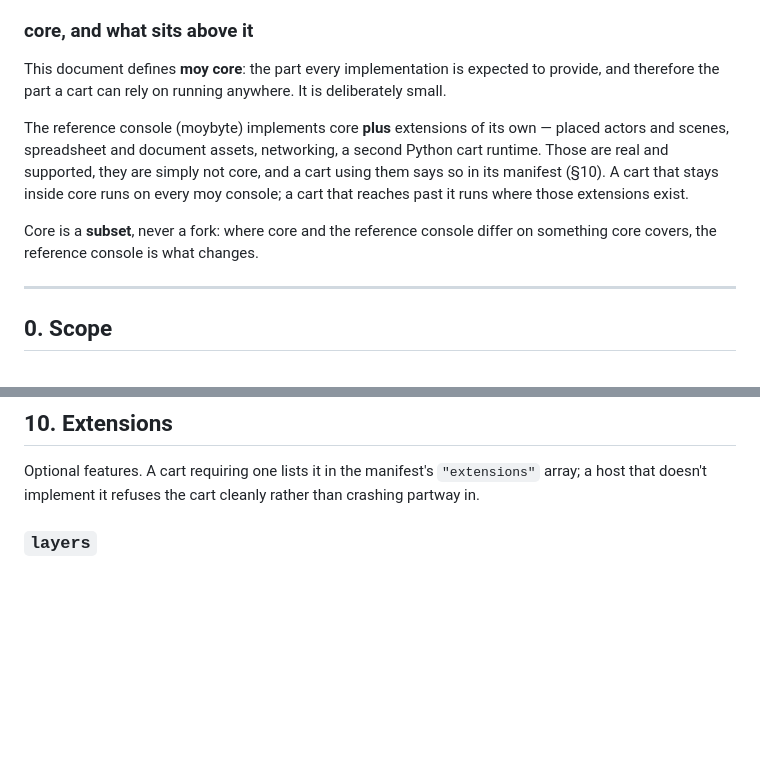
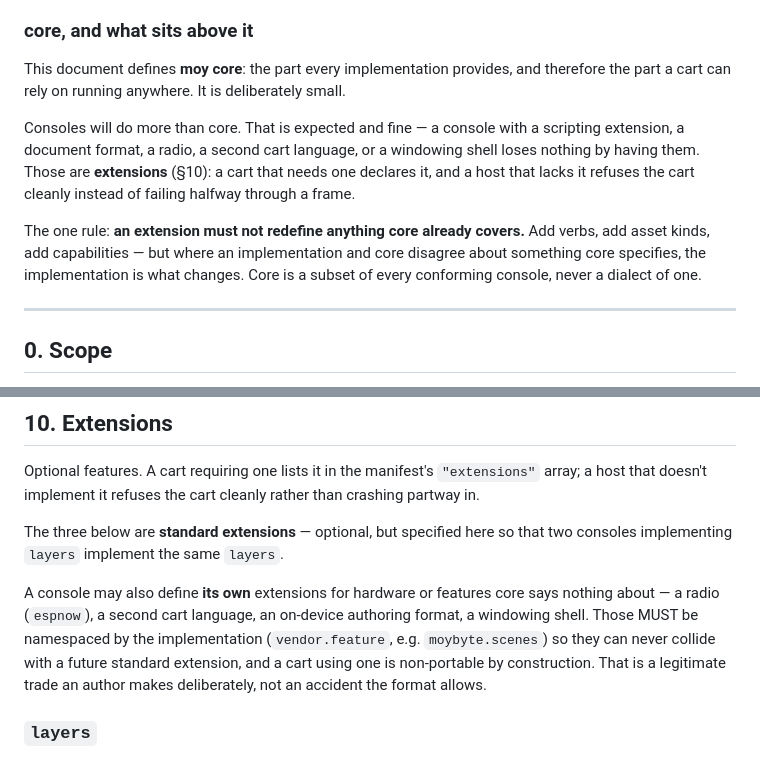
Before and after one commit to moybyte-org/moy-spec, a Markdown page: SPEC.md, 2 parts joined by grey strips. Rendered like a GitHub page; blank space fills up the shorter version.

Commit message:
Stop organising the spec around one implementation
core-vs-extensions was written as 'the reference console does X, Y, Z on
top', which reads as that console's documentation rather than a spec
anyone can implement. Replaced with the mechanism itself: consoles will
do more than core, extensions are how they say so, and the rule that
matters is that an extension must never redefine what core covers.

Vendor extensions now namespaced (vendor.feature) so they cannot collide
with a future standard one, and a cart using one is non-portable by
construction -- a deliberate author trade rather than an accident.

The reference implementation survives as a link in the status table,
where a spec reader would expect to find it, and as the example in the
namespacing rule.

```diff
--- a/SPEC.md
+++ b/SPEC.md
@@ -15,18 +15,19 @@ lifecycle — those belong to whatever system hosts it.
 
 ### core, and what sits above it
 
-This document defines **moy core**: the part every implementation is expected to
-provide, and therefore the part a cart can rely on running anywhere. It is
-deliberately small.
+This document defines **moy core**: the part every implementation provides, and
+therefore the part a cart can rely on running anywhere. It is deliberately small.
 
-The reference console (moybyte) implements core **plus** extensions of its own —
-placed actors and scenes, spreadsheet and document assets, networking, a second
-Python cart runtime. Those are real and supported, they are simply not core, and a
-cart using them says so in its manifest (§10). A cart that stays inside core runs on
-every moy console; a cart that reaches past it runs where those extensions exist.
+Consoles will do more than core. That is expected and fine — a console with a
+scripting extension, a document format, a radio, a second cart language, or a
+windowing shell loses nothing by having them. Those are **extensions** (§10): a cart
+that needs one declares it, and a host that lacks it refuses the cart cleanly instead
+of failing halfway through a frame.
 
-Core is a **subset**, never a fork: where core and the reference console differ on
-something core covers, the reference console is what changes.
+The one rule: **an extension must not redefine anything core already covers.** Add
+verbs, add asset kinds, add capabilities — but where an implementation and core
+disagree about something core specifies, the implementation is what changes. Core is
+a subset of every conforming console, never a dialect of one.
 
 ---
 
@@ -534,6 +535,16 @@ Optional features. A cart requiring one lists it in the manifest's `"extensions"
 array; a host that doesn't implement it refuses the cart cleanly rather than crashing
 partway in.
 
+The three below are **standard extensions** — optional, but specified here so that two
+consoles implementing `layers` implement the same `layers`.
+
+A console may also define **its own** extensions for hardware or features core says
+nothing about — a radio (`espnow`), a second cart language, an on-device authoring
+format, a windowing shell. Those MUST be namespaced by the implementation
+(`vendor.feature`, e.g. `moybyte.scenes`) so they can never collide with a future
+standard extension, and a cart using one is non-portable by construction. That is a
+legitimate trade an author makes deliberately, not an accident the format allows.
+
 ### `layers`
 
 Off-screen buffers for scrolling worlds — draw a wide level once, window-copy it each
```
Also changed, not shown: README.md (+10 -7 lines).
